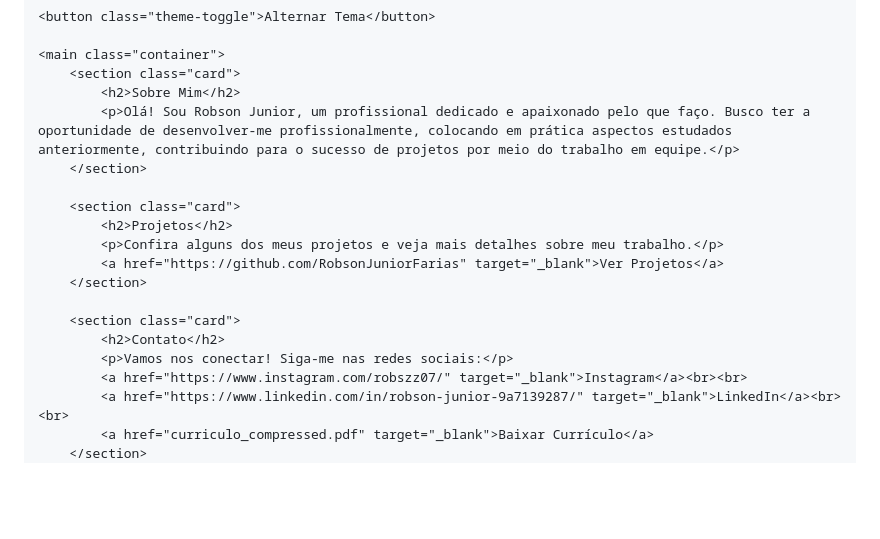
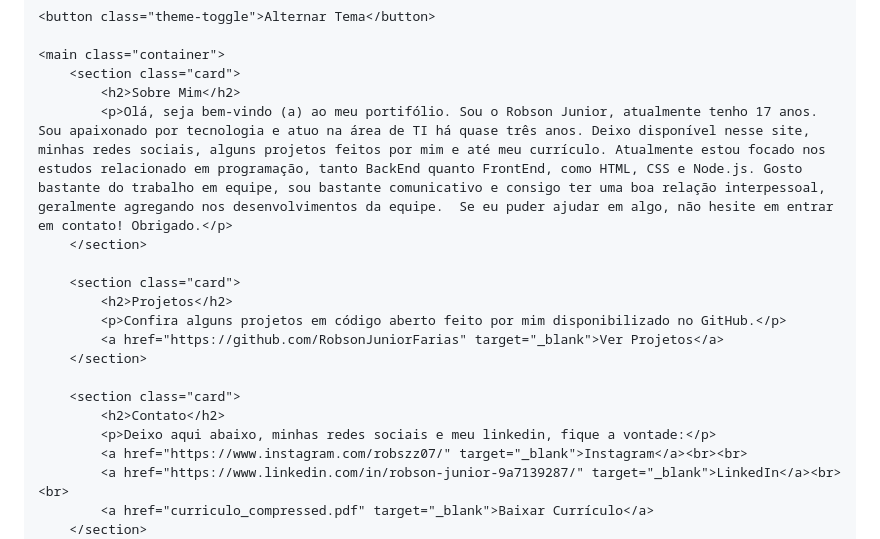
Before and after one commit to RobsonJuniorFarias/Robson-Junior, a Markdown page: README.md, the part around the change. Rendered like a GitHub page; blank space fills up the shorter version.

Commit message:
novos textos para o site, cara nova

```diff
--- a/README.md
+++ b/README.md
@@ -159,18 +159,18 @@
     <main class="container">
         <section class="card">
             <h2>Sobre Mim</h2>
-            <p>Olá! Sou Robson Junior, um profissional dedicado e apaixonado pelo que faço. Busco ter a oportunidade de desenvolver-me profissionalmente, colocando em prática aspectos estudados anteriormente, contribuindo para o sucesso de projetos por meio do trabalho em equipe.</p>
+            <p>Olá, seja bem-vindo (a) ao meu portifólio. Sou o Robson Junior, atualmente tenho 17 anos. Sou apaixonado por tecnologia e atuo na área de TI há quase três anos. Deixo disponível nesse site, minhas redes sociais, alguns projetos feitos por mim e até meu currículo. Atualmente estou focado nos estudos relacionado em programação, tanto BackEnd quanto FrontEnd, como HTML, CSS e Node.js. Gosto bastante do trabalho em equipe, sou bastante comunicativo e consigo ter uma boa relação interpessoal, geralmente agregando nos desenvolvimentos da equipe.  Se eu puder ajudar em algo, não hesite em entrar em contato! Obrigado.</p>
         </section>
 
         <section class="card">
             <h2>Projetos</h2>
-            <p>Confira alguns dos meus projetos e veja mais detalhes sobre meu trabalho.</p>
+            <p>Confira alguns projetos em código aberto feito por mim disponibilizado no GitHub.</p>
             <a href="https://github.com/RobsonJuniorFarias" target="_blank">Ver Projetos</a>
         </section>
 
         <section class="card">
             <h2>Contato</h2>
-            <p>Vamos nos conectar! Siga-me nas redes sociais:</p>
+            <p>Deixo aqui abaixo, minhas redes sociais e meu linkedin, fique a vontade:</p>
             <a href="https://www.instagram.com/robszz07/" target="_blank">Instagram</a><br><br>
             <a href="https://www.linkedin.com/in/robson-junior-9a7139287/" target="_blank">LinkedIn</a><br><br>
             <a href="curriculo_compressed.pdf" target="_blank">Baixar Currículo</a>
```
